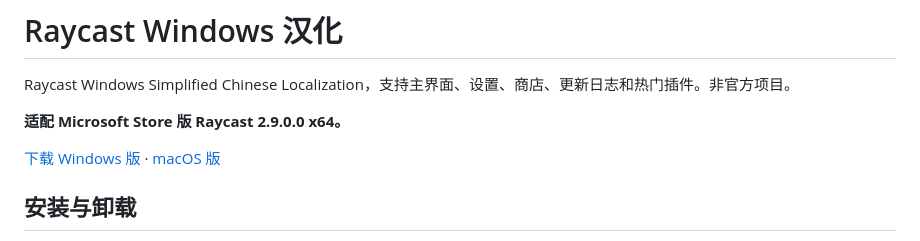
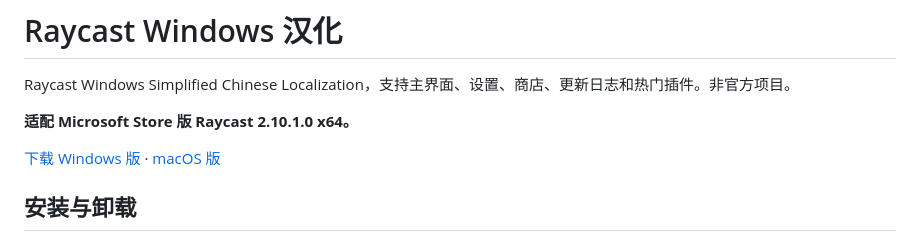
Before and after one commit to zwjtano/raycast-windows-zh-CN, a Markdown page: README.md, the part around the change. GitHub-like rendering.

Commit message:
feat: support Raycast Windows 2.10.1.0

```diff
--- a/README.md
+++ b/README.md
@@ -2,7 +2,7 @@
 
 Raycast Windows Simplified Chinese Localization，支持主界面、设置、商店、更新日志和热门插件。非官方项目。
 
-**适配 Microsoft Store 版 Raycast 2.9.0.0 x64。**
+**适配 Microsoft Store 版 Raycast 2.10.1.0 x64。**
 
 [下载 Windows 版](https://github.com/zwjtano/raycast-windows-zh-CN/releases/latest) · [macOS 版](https://github.com/zwjtano/raycast-macos-zh-CN)
 
```
Also changed, not shown: docs/validation.md (+9 -1 lines), docs/screenshots/windows-main.png, docs/screenshots/windows-release.png, 4 other files.
